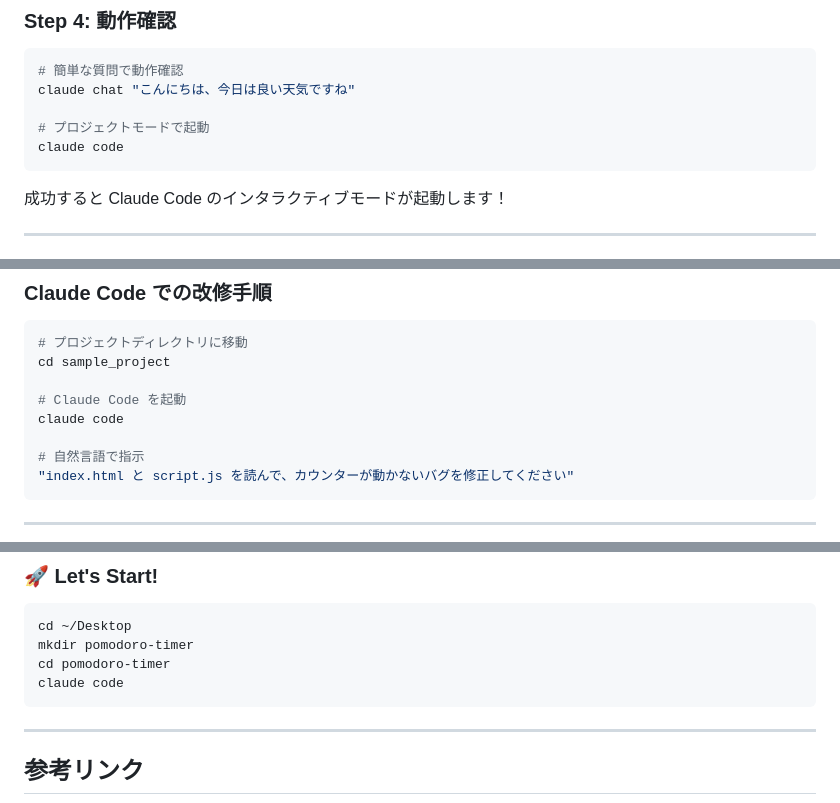
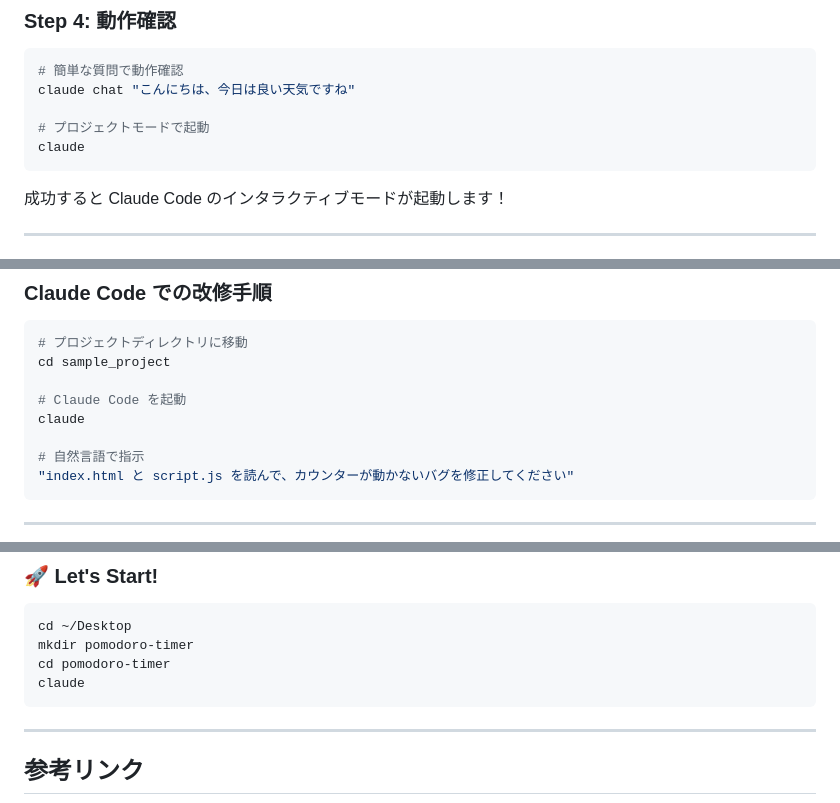
Before and after one commit to estack-inc/e5b41ff0-4fec-f3a9-8998-81414f6676ff, a Markdown page: seminar_slides.md, 3 parts joined by grey strips. Rendered like a GitHub page.

Commit message:
文言の修正

````diff
--- a/seminar_slides.md
+++ b/seminar_slides.md
@@ -129,7 +129,7 @@ claude auth set-key
 claude chat "こんにちは、今日は良い天気ですね"
 
 # プロジェクトモードで起動
-claude code
+claude
 ```
 
 成功すると Claude Code のインタラクティブモードが起動します！
@@ -171,7 +171,7 @@ VSCode をお使いの方は拡張機能版も利用可能
 cd sample_project
 
 # Claude Code を起動
-claude code
+claude
 
 # 自然言語で指示
 "index.html と script.js を読んで、カウンターが動かないバグを修正してください"
@@ -423,7 +423,7 @@ claude code
 cd ~/Desktop
 mkdir pomodoro-timer
 cd pomodoro-timer
-claude code
+claude
 ```
 
 </div>
````
